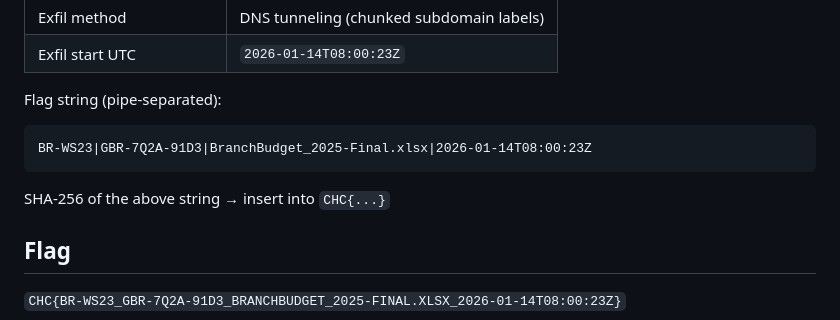
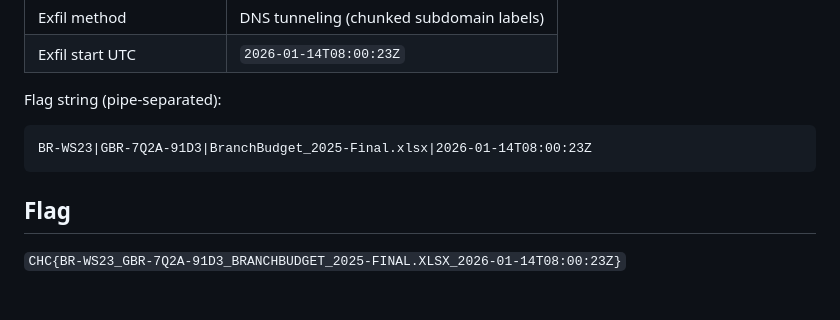
Before and after one commit to javohir-komilov/cyberhackconf-2026-writeups, a Markdown page: forensics/ghost-branch/README.md, the part around the change. Rendered like a GitHub page; blank space fills up the shorter version.

````diff
--- a/forensics/ghost-branch/README.md
+++ b/forensics/ghost-branch/README.md
@@ -155,8 +155,6 @@ Flag string (pipe-separated):
 BR-WS23|GBR-7Q2A-91D3|BranchBudget_2025-Final.xlsx|2026-01-14T08:00:23Z
 ```
 
-SHA-256 of the above string → insert into `CHC{...}`
-
 ## Flag
 
 `CHC{BR-WS23_GBR-7Q2A-91D3_BRANCHBUDGET_2025-FINAL.XLSX_2026-01-14T08:00:23Z}`
````
